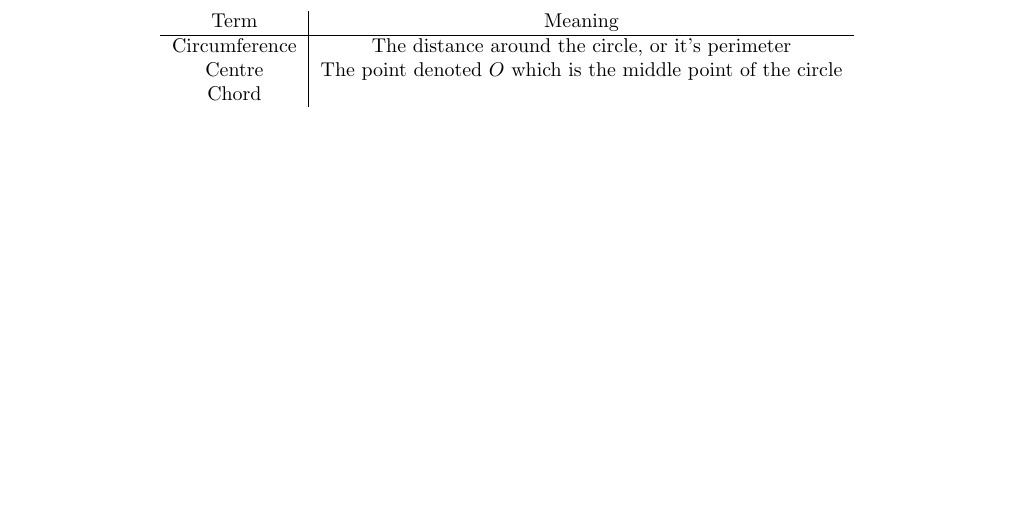
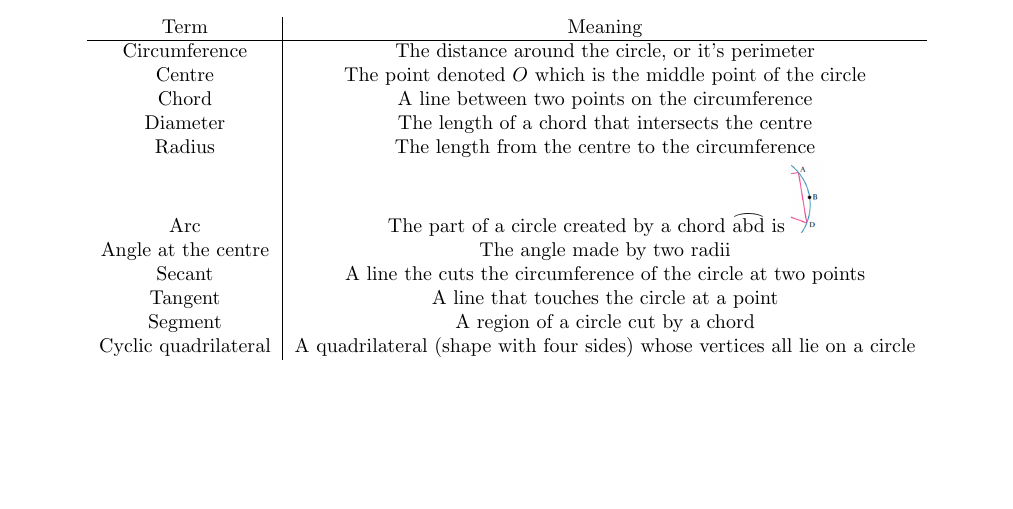
Before and after one commit to Lachlan-Ikeguchi/Mathematical-specialists, a LaTeX document (mathematical specialists.tex): part of page 12 of 15 before the commit and part of page 13 of 16 after it, cut so that both start at the same text, the shorter picture padded with empty space. Compiled offline with pdfLaTeX; a LaTeX package or settings file that is missing is left out.

Commit message:
circle terms

```diff
--- a/mathematical specialists.tex
+++ b/mathematical specialists.tex
@@ -8,10 +8,13 @@
 \usepackage{graphicx}
 \usepackage{hyperref}
 \usepackage{gensymb}
+\usepackage{graphicx,tipa}
+
 
 % user defined commands
 \newcommand{\Comb}[2]{{}^{#1}C_{#2}}
 \newcommand{\note}[1]{\begin{center}\emph{NOTE: {#1}}\end{center}}
+\newcommand{\arc}[1]{{\setbox9=\hbox{#1}\ooalign{\resizebox{\wd9}{\height}{\texttoptiebar{\phantom{A}}}\cr#1}}}
 
 % user defined environments
 \newenvironment{example}{For example:\\}{}
@@ -446,10 +449,18 @@ $x$ satisfies $5^x = 2$, show that $x$ is irrational.++++
 Some important terms used with circles are:
 \begin{center}
 	\begin{tabular}{c|c}
-		Term          & Meaning                                                       \\ \hline
-		Circumference & The distance around the circle, or it's perimeter             \\
-		Centre        & The point denoted $O$ which is the middle point of the circle \\
-		Chord         &
+		Term                 & Meaning                                                                                 \\ \hline
+		Circumference        & The distance around the circle, or it's perimeter                                       \\
+		Centre               & The point denoted $O$ which is the middle point of the circle                           \\
+		Chord                & A line between two points on the circumference                                          \\
+		Diameter             & The length of a chord that intersects the centre                                        \\
+		Radius               & The length from the centre to the circumference                                         \\
+		Arc                  & The part of a circle created by a chord $\arc{abd}$ is \includegraphics[scale=0.3]{arc} \\
+		Angle at the centre  & The angle made by two radii                                                             \\
+		Secant               & A line the cuts the circumference of the circle at two points                           \\
+		Tangent              & A line that touches the circle at a point                                               \\
+		Segment              & A region of a circle cut by a chord                                                     \\
+		Cyclic quadrilateral & A quadrilateral (shape with four sides) whose vertices all lie on a circle              \\
 	\end{tabular}
 \end{center}
 
```
Also changed, not shown: images/arc.png (added), mathematical specialists.pdf, 5 other files.
